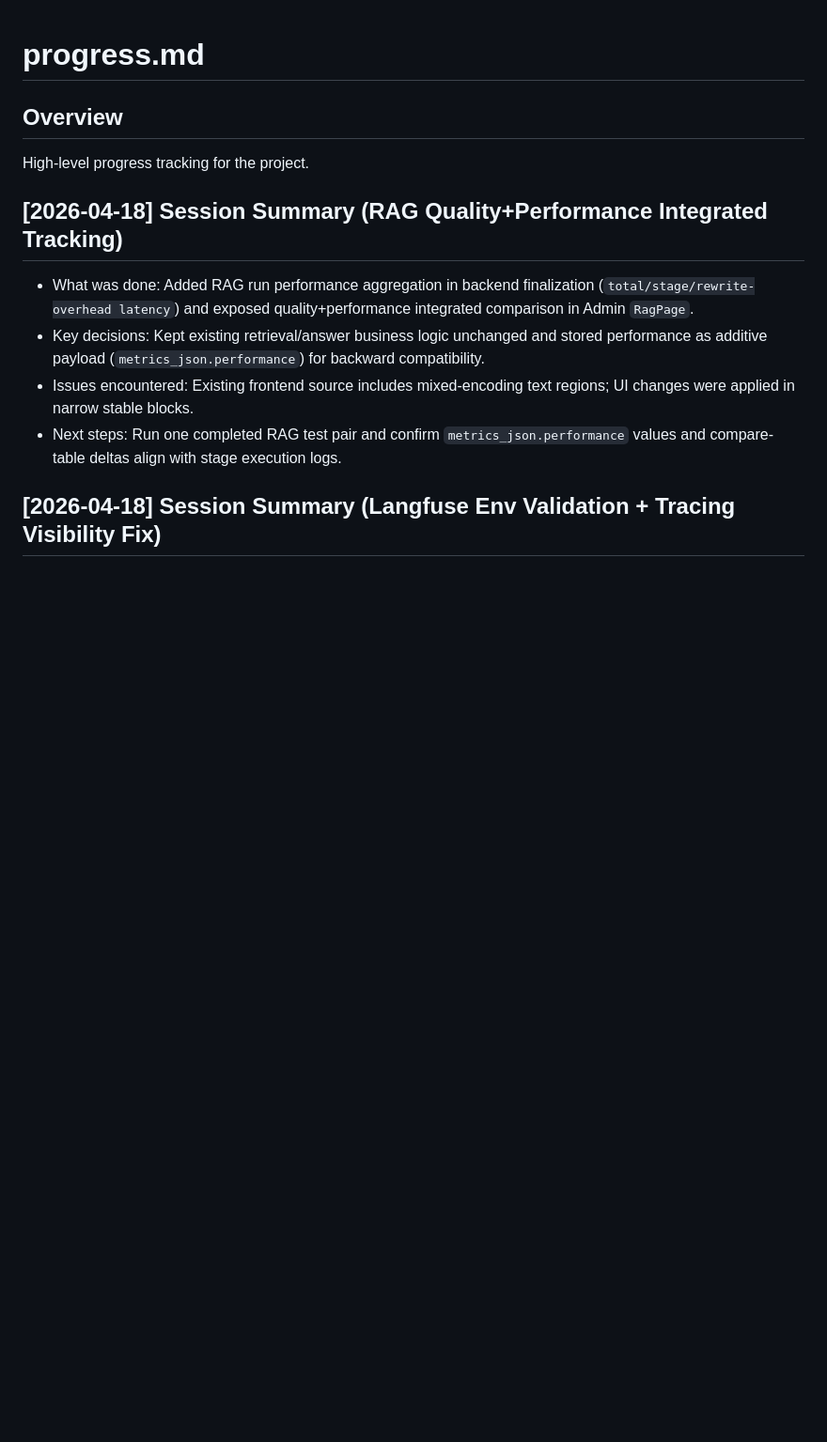
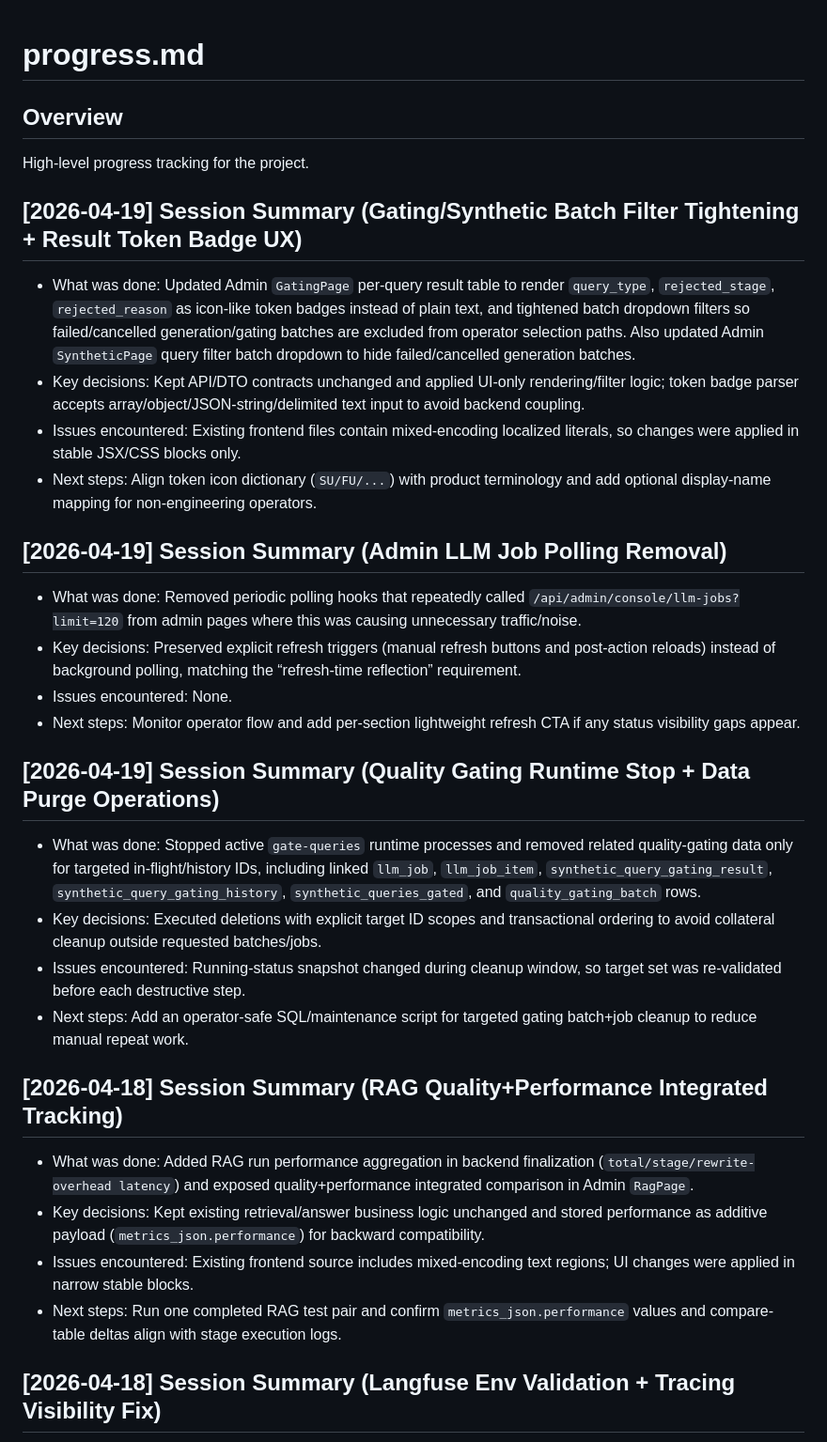
Before and after one commit to jklee3409/query-forge, a Markdown page: progress.md, the part around the change. Shown at 94% size. GitHub-like rendering; blank space fills up the shorter version.

Commit message:
docs(progress): 2026-04-19 작업 이력과 운영 정리 내역 업데이트
- Admin UI batch filter/token badge/polling 제거 변경사항을 progress.md에 반영했습니다.\n- 실행 중 quality gating 중지 및 대상 데이터 정리 작업 내용을 세션 로그로 기록했습니다.

```diff
--- a/progress.md
+++ b/progress.md
@@ -2,6 +2,24 @@
 
 ## Overview
 High-level progress tracking for the project.
+
+## [2026-04-19] Session Summary (Gating/Synthetic Batch Filter Tightening + Result Token Badge UX)
+- What was done: Updated Admin `GatingPage` per-query result table to render `query_type`, `rejected_stage`, `rejected_reason` as icon-like token badges instead of plain text, and tightened batch dropdown filters so failed/cancelled generation/gating batches are excluded from operator selection paths. Also updated Admin `SyntheticPage` query filter batch dropdown to hide failed/cancelled generation batches.
+- Key decisions: Kept API/DTO contracts unchanged and applied UI-only rendering/filter logic; token badge parser accepts array/object/JSON-string/delimited text input to avoid backend coupling.
+- Issues encountered: Existing frontend files contain mixed-encoding localized literals, so changes were applied in stable JSX/CSS blocks only.
+- Next steps: Align token icon dictionary (`SU/FU/...`) with product terminology and add optional display-name mapping for non-engineering operators.
+
+## [2026-04-19] Session Summary (Admin LLM Job Polling Removal)
+- What was done: Removed periodic polling hooks that repeatedly called `/api/admin/console/llm-jobs?limit=120` from admin pages where this was causing unnecessary traffic/noise.
+- Key decisions: Preserved explicit refresh triggers (manual refresh buttons and post-action reloads) instead of background polling, matching the “refresh-time reflection” requirement.
+- Issues encountered: None.
+- Next steps: Monitor operator flow and add per-section lightweight refresh CTA if any status visibility gaps appear.
+
+## [2026-04-19] Session Summary (Quality Gating Runtime Stop + Data Purge Operations)
+- What was done: Stopped active `gate-queries` runtime processes and removed related quality-gating data only for targeted in-flight/history IDs, including linked `llm_job`, `llm_job_item`, `synthetic_query_gating_result`, `synthetic_query_gating_history`, `synthetic_queries_gated`, and `quality_gating_batch` rows.
+- Key decisions: Executed deletions with explicit target ID scopes and transactional ordering to avoid collateral cleanup outside requested batches/jobs.
+- Issues encountered: Running-status snapshot changed during cleanup window, so target set was re-validated before each destructive step.
+- Next steps: Add an operator-safe SQL/maintenance script for targeted gating batch+job cleanup to reduce manual repeat work.
 
 ## [2026-04-18] Session Summary (RAG Quality+Performance Integrated Tracking)
 - What was done: Added RAG run performance aggregation in backend finalization (`total/stage/rewrite-overhead latency`) and exposed quality+performance integrated comparison in Admin `RagPage`.
```
